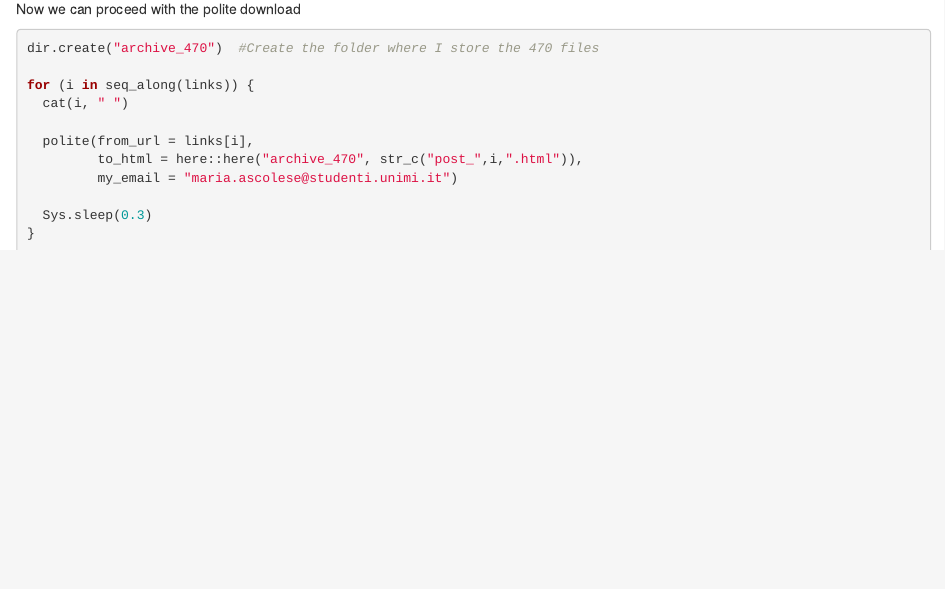
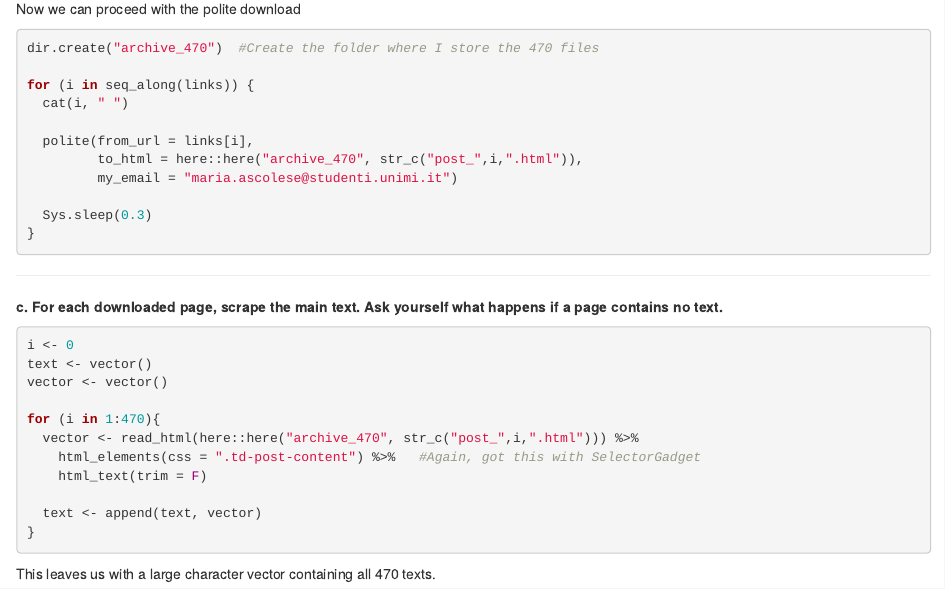
Before and after one commit to DataAccess2020/ClassExercise2, an R Markdown document (markdown.Rmd): the page in a window 1100 px wide, from 1960 px down. The pictures show the output file markdown.html that the author committed with the source, opened offline.

Commit message:
Task 4, point c

````diff
--- a/markdown.Rmd
+++ b/markdown.Rmd
@@ -148,3 +148,24 @@ for (i in seq_along(links)) {
   Sys.sleep(0.3)
 }
 ```
+
+
+****************************
+
+__c. For each downloaded page, scrape the main text. Ask yourself what happens if a page contains no text.__
+
+```{r eval=FALSE, include=TRUE}
+i <- 0
+text <- vector()
+vector <- vector()
+
+for (i in 1:470){
+  vector <- read_html(here::here("archive_470", str_c("post_",i,".html"))) %>%
+    html_elements(css = ".td-post-content") %>%   #Again, got this with SelectorGadget
+    html_text(trim = F)
+
+  text <- append(text, vector)
+}
+```
+
+This leaves us with a large character vector containing all 470 texts.
````
Also changed, not shown: markdown.html.
